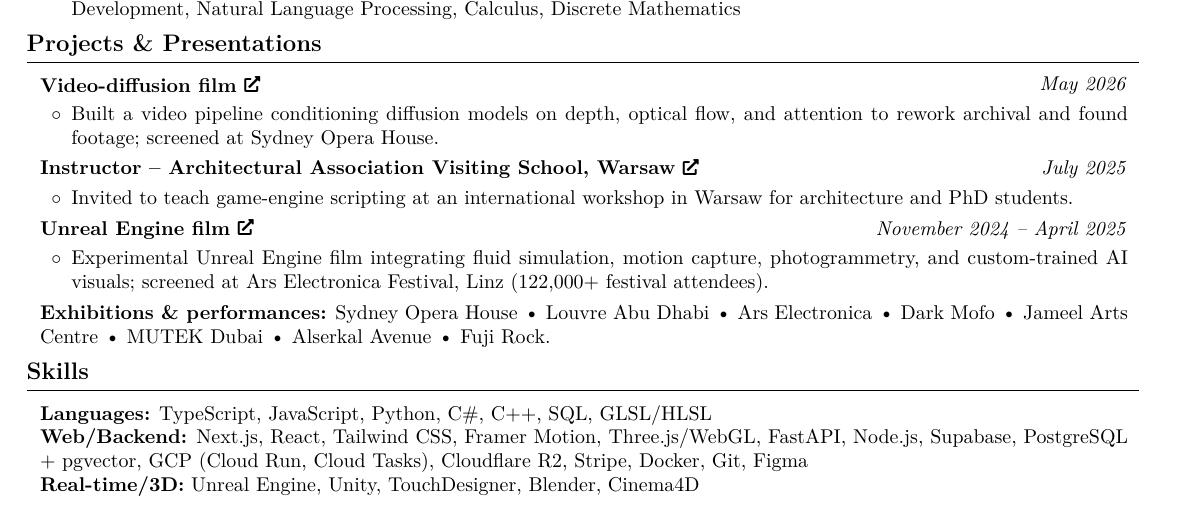
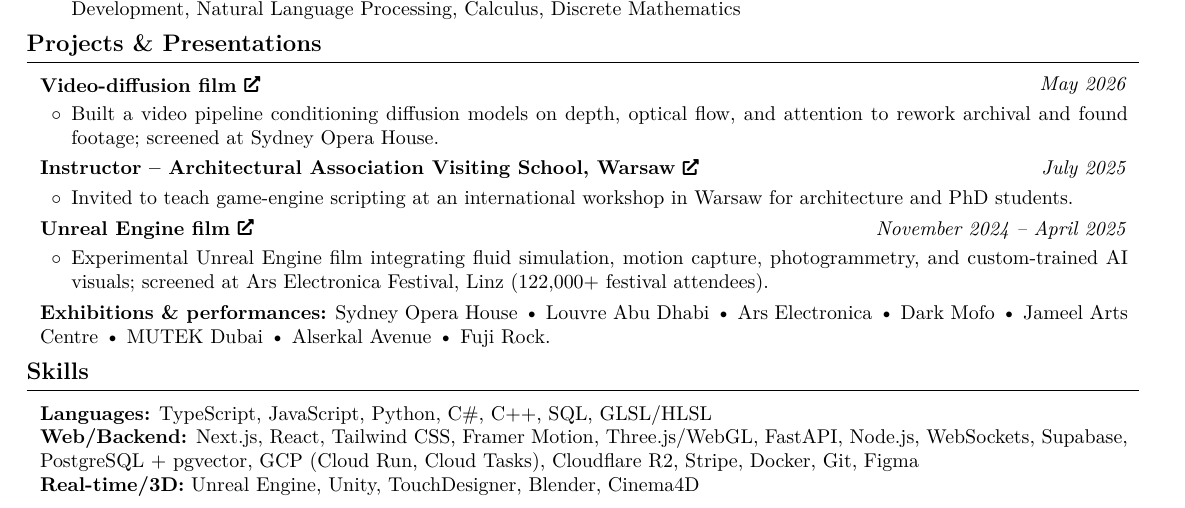
Before and after one commit to aacarcrash/personal-site-v2, a LaTeX CV (latex-src/resume.tex): part of the page, cut so that both start at the same text. Compiled offline with pdfLaTeX.

Commit message:
cv: add WebSockets to the web skills line
Backed by camjam and genesis, which both use WebSockets. Updated the /cv
page, the resume source + rendered PDF, and the search aliases so a
"websocket"/"socket.io" query hits the skill.

Co-Authored-By: Claude Opus 5 (1M context) <noreply@anthropic.com>

```diff
--- a/latex-src/resume.tex
+++ b/latex-src/resume.tex
@@ -326,7 +326,7 @@
 
     \begin{onecolentry}
         \textbf{Languages:} TypeScript, JavaScript, Python, C\#, C++, SQL, GLSL/HLSL \\
-        \textbf{Web/Backend:} Next.js, React, Tailwind CSS, Framer Motion, Three.js/WebGL, FastAPI, Node.js, Supabase, PostgreSQL + pgvector, GCP (Cloud Run, Cloud Tasks), Cloudflare R2, Stripe, Docker, Git, Figma \\
+        \textbf{Web/Backend:} Next.js, React, Tailwind CSS, Framer Motion, Three.js/WebGL, FastAPI, Node.js, WebSockets, Supabase, PostgreSQL + pgvector, GCP (Cloud Run, Cloud Tasks), Cloudflare R2, Stripe, Docker, Git, Figma \\
         \textbf{Real-time/3D:} Unreal Engine, Unity, TouchDesigner, Blender, Cinema4D
     \end{onecolentry}
 
```
Also changed, not shown: 3 other files.
